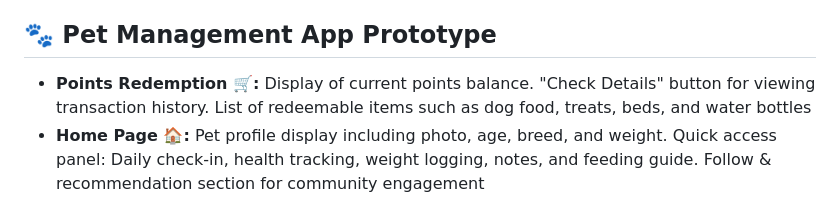
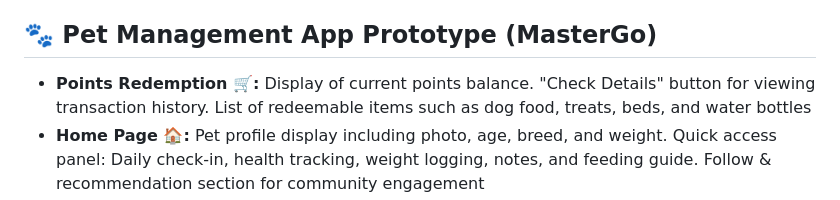
Before and after one commit to Echo-Nie/Flutter-A-Dog-s-Diary, a Markdown page: README.md, the part around the change. GitHub-like rendering.

```diff
--- a/README.md
+++ b/README.md
@@ -49,7 +49,7 @@ FlutterPaws is a comprehensive, cross-platform pet diary application developed u
 - Medication Reminders: Dosage calculation based on pet weight (e.g., weight × 2mg/kg)
 - Quarterly Health Reports: Automatically generated with BMI analysis and vaccination validity tracking
 
-## 🐾 Pet Management App Prototype
+## 🐾 Pet Management App Prototype (MasterGo)
 
  - **Points Redemption 🛒:** Display of current points balance. "Check Details" button for viewing transaction history. List of redeemable items such as dog food, treats, beds, and water bottles
  - **Home Page 🏠:** Pet profile display including photo, age, breed, and weight. Quick access panel: Daily check-in, health tracking, weight logging, notes, and feeding guide. Follow & recommendation section for community engagement
```
